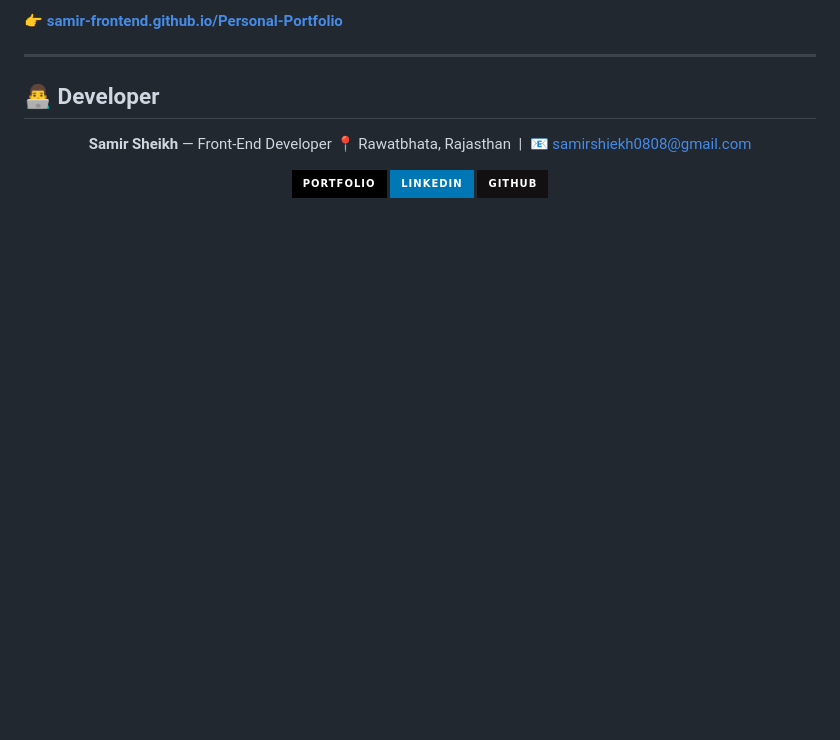
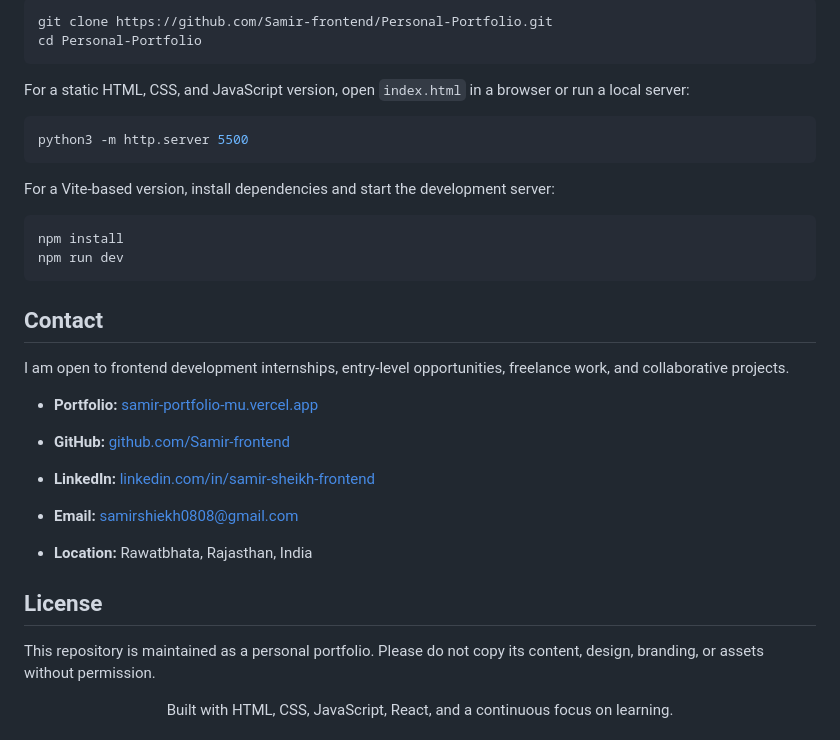
Before and after one commit to Samir-frontend/samir-portfolio, a Markdown page: README.md, the part around one of its changes. Drawn GitHub-style; badges without logos; blank space fills up the shorter version.

````diff
--- a/README.md
+++ b/README.md
@@ -53,17 +79,42 @@ Personal-Portfolio/
 
-**👉 [samir-frontend.github.io/Personal-Portfolio](https://samir-frontend.github.io/Personal-Portfolio/)**
+```bash
+git clone https://github.com/Samir-frontend/Personal-Portfolio.git
+cd Personal-Portfolio
+```
 
----
+For a static HTML, CSS, and JavaScript version, open `index.html` in a browser or run a local server:
 
-## 👨‍💻 Developer
+```bash
+python3 -m http.server 5500
+```
+
+For a Vite-based version, install dependencies and start the development server:
+
+```bash
+npm install
+npm run dev
+```
+
+## Contact
+
+I am open to frontend development internships, entry-level opportunities, freelance work, and collaborative projects.
+
+- **Portfolio:** [samir-portfolio-mu.vercel.app](https://samir-portfolio-mu.vercel.app/)
+
+- **GitHub:** [github.com/Samir-frontend](https://github.com/Samir-frontend)
+
+- **LinkedIn:** [linkedin.com/in/samir-sheikh-frontend](https://www.linkedin.com/in/samir-sheikh-frontend)
+
+- **Email:** [samirshiekh0808@gmail.com](mailto:samirshiekh0808@gmail.com)
+
+- **Location:** Rawatbhata, Rajasthan, India
+
+## License
+
+This repository is maintained as a personal portfolio. Please do not copy its content, design, branding, or assets without permission.
 
 <div align="center">
 
-**Samir Sheikh** — Front-End Developer
-📍 Rawatbhata, Rajasthan &nbsp;|&nbsp; 📧 samirshiekh0808@gmail.com
-
-[![Portfolio](https://img.shields.io/badge/Portfolio-000000?style=for-the-badge&logo=firefox&logoColor=white)](https://samir-frontend.github.io/Personal-Portfolio/)
-[![LinkedIn](https://img.shields.io/badge/LinkedIn-0077B5?style=for-the-badge&logo=linkedin&logoColor=white)](https://www.linkedin.com/in/samir-sheikh-frontend)
-[![GitHub](https://img.shields.io/badge/GitHub-121011?style=for-the-badge&logo=github&logoColor=white)](https://github.com/Samir-frontend)
+Built with HTML, CSS, JavaScript, React, and a continuous focus on learning.
 
 </div>
````
Also changed, not shown: other parts of README.md (+57 -41 lines).
